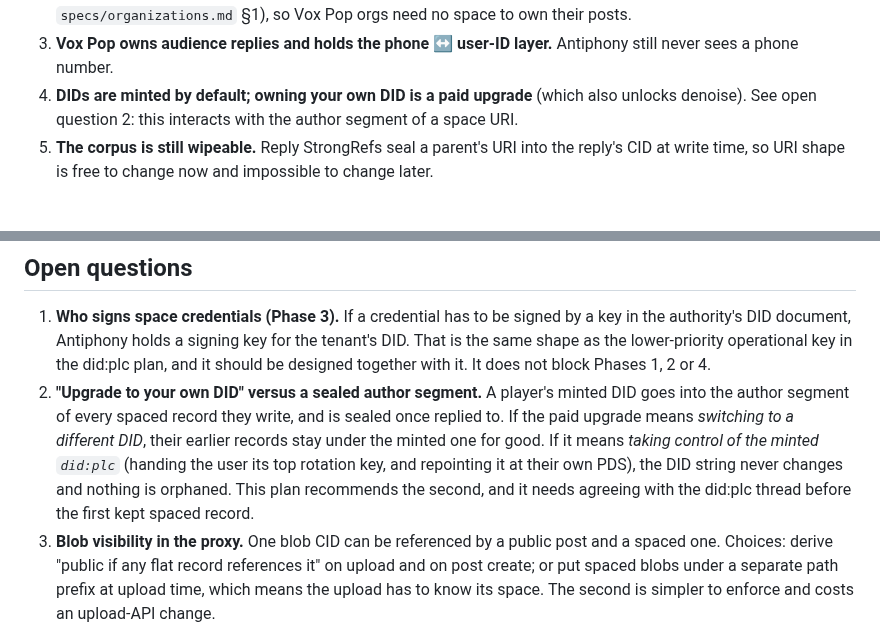
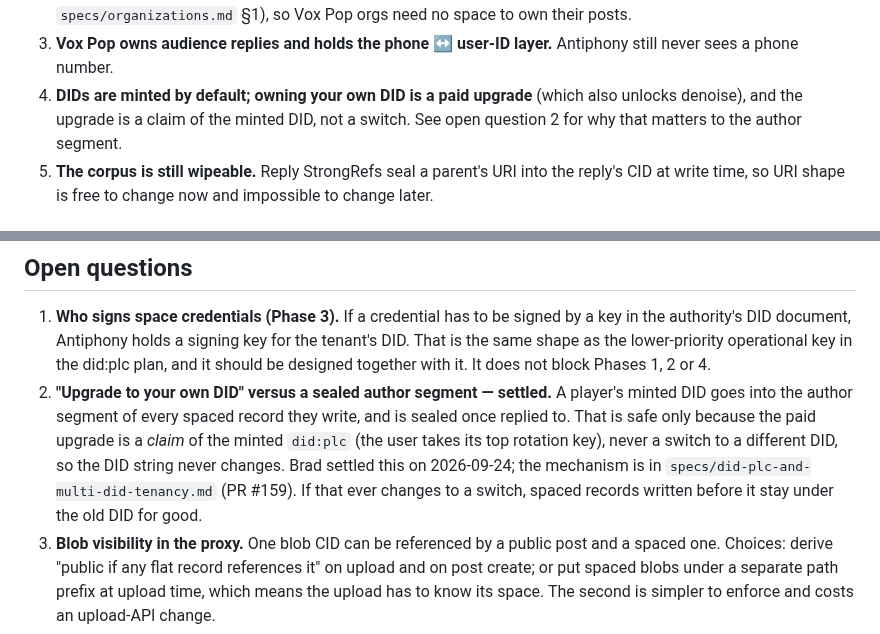
Before and after one commit to bbthorson/antiphony, a Markdown page: specs/spaces.md, 2 parts joined by grey strips. GitHub-like rendering.

Commit message:
specs(spaces): record the claim-not-switch DID upgrade as settled
Co-Authored-By: Claude Opus 5.5 (1M context) <noreply@anthropic.com>
Claude-Session: https://claude.ai/code/session_01T7xiQ1aKP3smQESf5rPCs3

```diff
--- a/specs/spaces.md
+++ b/specs/spaces.md
@@ -23,8 +23,8 @@ so this change lives here and the authority-model update can link to it.
 3. **Vox Pop owns audience replies and holds the phone ↔ user-ID layer.**
    Antiphony still never sees a phone number.
 4. **DIDs are minted by default; owning your own DID is a paid upgrade** (which
-   also unlocks denoise). See open question 2: this interacts with the author
-   segment of a space URI.
+   also unlocks denoise), and the upgrade is a claim of the minted DID, not a
+   switch. See open question 2 for why that matters to the author segment.
 5. **The corpus is still wipeable.** Reply StrongRefs seal a parent's URI into
    the reply's CID at write time, so URI shape is free to change now and
    impossible to change later.
@@ -200,14 +200,14 @@ read a space. Phases 1 and 2 give Bardcast everything it needs without it.
    the tenant's DID. That is the same shape as the lower-priority operational
    key in the did:plc plan, and it should be designed together with it. It does
    not block Phases 1, 2 or 4.
-2. **"Upgrade to your own DID" versus a sealed author segment.** A player's
-   minted DID goes into the author segment of every spaced record they write, and
-   is sealed once replied to. If the paid upgrade means *switching to a
-   different DID*, their earlier records stay under the minted one for good. If
-   it means *taking control of the minted `did:plc`* (handing the user its top
-   rotation key, and repointing it at their own PDS), the DID string never
-   changes and nothing is orphaned. This plan recommends the second, and it
-   needs agreeing with the did:plc thread before the first kept spaced record.
+2. **"Upgrade to your own DID" versus a sealed author segment — settled.** A
+   player's minted DID goes into the author segment of every spaced record they
+   write, and is sealed once replied to. That is safe only because the paid
+   upgrade is a *claim* of the minted `did:plc` (the user takes its top rotation
+   key), never a switch to a different DID, so the DID string never changes.
+   Brad settled this on 2026-09-24; the mechanism is in
+   `specs/did-plc-and-multi-did-tenancy.md` (PR #159). If that ever changes to
+   a switch, spaced records written before it stay under the old DID for good.
 3. **Blob visibility in the proxy.** One blob CID can be referenced by a public
    post and a spaced one. Choices: derive "public if any flat record references
    it" on upload and on post create; or put spaced blobs under a separate path
```
